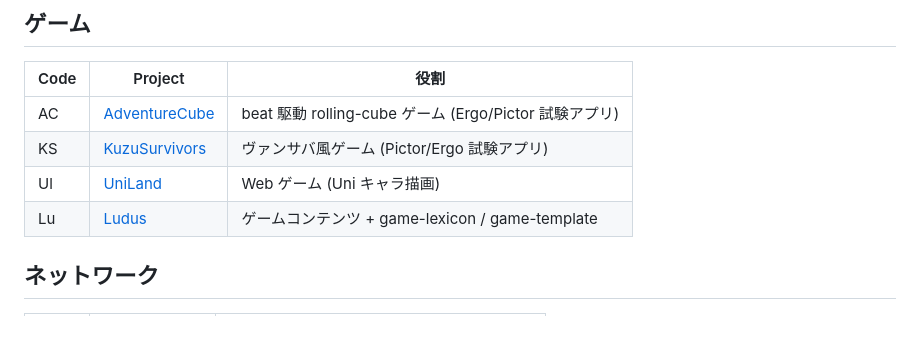
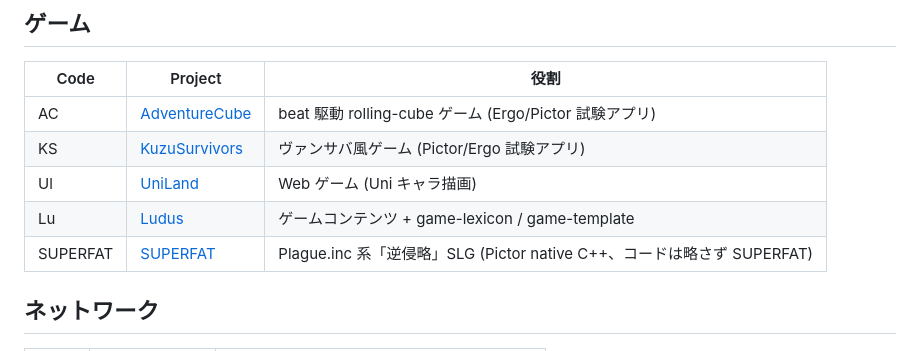
Before and after one commit to LUDIARS/LUDIARS, a Markdown page: PROJECT-CODES.md, the part around the change. Drawn GitHub-style.

Commit message:
docs(project-codes): SUPERFAT をゲームカテゴリに追加 (#40)
新規 native C++ ゲーム LUDIARS/SUPERFAT (Plague.inc 系逆侵略 SLG, Pictor 消費)。
コードは略さず SUPERFAT (ユーザ指定)。


Claude-Session: https://claude.ai/code/session_01FXVFBnxsZVnUM94h8u2mZ4

Co-authored-by: ludiars-status-bot <bot@users.noreply.github.com>
Co-authored-by: Claude Opus 4.8 <noreply@anthropic.com>

```diff
--- a/PROJECT-CODES.md
+++ b/PROJECT-CODES.md
@@ -55,6 +55,7 @@
 | KS | [KuzuSurvivors](https://github.com/LUDIARS/KuzuSurvivors) | ヴァンサバ風ゲーム (Pictor/Ergo 試験アプリ) |
 | Ul | [UniLand](https://github.com/LUDIARS/UniLand) | Web ゲーム (Uni キャラ描画) |
 | Lu | [Ludus](https://github.com/LUDIARS/Ludus) | ゲームコンテンツ + game-lexicon / game-template |
+| SUPERFAT | [SUPERFAT](https://github.com/LUDIARS/SUPERFAT) | Plague.inc 系「逆侵略」SLG (Pictor native C++、コードは略さず SUPERFAT) |
 
 ## ネットワーク
 
```
